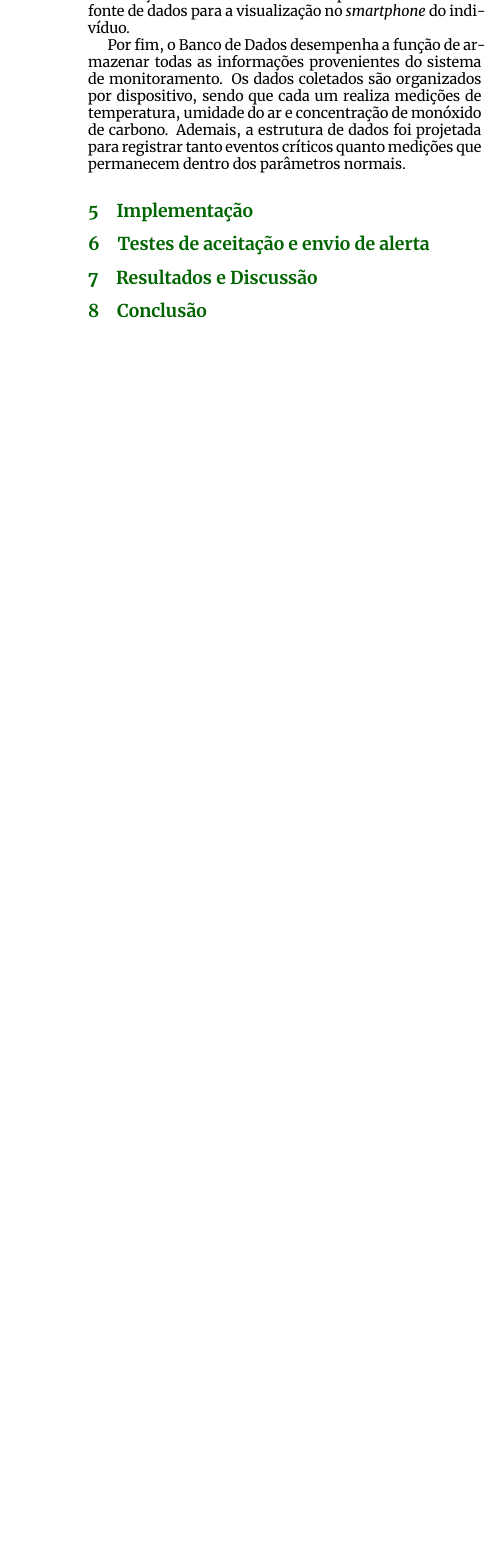
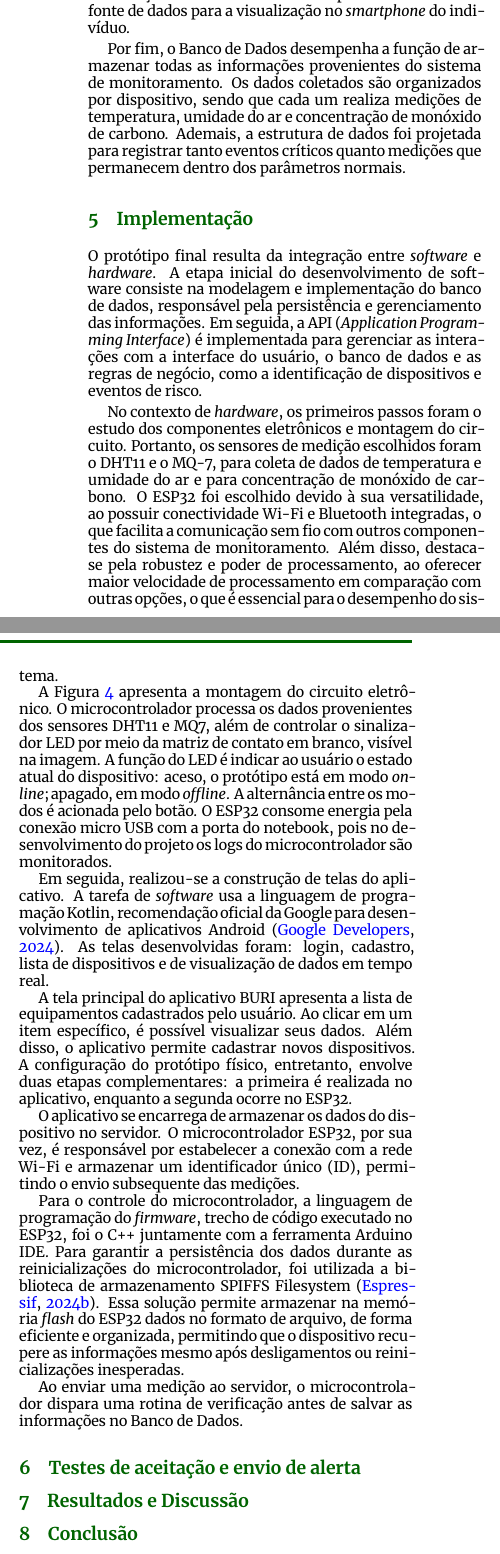
Before and after one commit to adevancomp/TCC-Android-Embarcado-BURI, a LaTeX problem sheet (rbca_tex/example_latex.tex): part of one column of page 4 of 5 before the commit and two parts of the columns of page 4 of 6 after it, the two joined at a grey line, cut so that both start at the same text, the shorter picture padded with empty space. Compiled offline with XeLaTeX.

Commit message:
adiciona texto de implementação

```diff
--- a/rbca_tex/example_latex.tex
+++ b/rbca_tex/example_latex.tex
@@ -238,3 +237,9 @@ umidade do ar e concentração de monóxido de carbono. Ademais, a estrutura de
 
 \section{Implementação}\label{sec04:atividades}
 
+O protótipo final resulta da integração entre \textit{software} e \textit{hardware}. A etapa inicial do desenvolvimento de software consiste na modelagem e implementação do banco de dados, responsável pela persistência e
+gerenciamento das informações. Em seguida, a API (\textit{Application Programming Interface}) é implementada para gerenciar as interações com a interface do usuário, o banco de dados e as regras de negócio, como a identificação de dispositivos e eventos de risco.
+
+No contexto de \textit{hardware}, os primeiros passos foram o estudo dos componentes eletrônicos e montagem do circuito. Portanto, os sensores de medição escolhidos foram o DHT11 e o MQ-7, para coleta de dados de temperatura e umidade do ar e para
+concentração de monóxido de carbono. O ESP32 foi escolhido devido à sua versatilidade, ao possuir conectividade Wi-Fi e Bluetooth integradas, o que facilita a comunicação sem fio com outros componentes do sistema de monitoramento. Além disso, destaca-se
+pela robustez e poder de processamento, ao oferecer maior velocidade de processamento em comparação com outras opções, o que é essencial para o desempenho do sistema.
@@ -240,0 +251,16 @@ umidade do ar e concentração de monóxido de carbono. Ademais, a estrutura de
+\end{figure}
+
+A Figura \ref{fig:esquematico} apresenta a montagem do circuito eletrônico. O microcontrolador processa os dados provenientes dos sensores DHT11 e MQ7, além de controlar o sinalizador LED por meio da matriz de contato em branco, visível na imagem. A função do
+LED é indicar ao usuário o estado atual do dispositivo: aceso, o protótipo está em modo \textit{online}; apagado, em modo \textit{offline}. A alternância entre os modos é acionada pelo botão. O ESP32 consome energia pela conexão micro USB com a porta do notebook, pois
+no desenvolvimento do projeto os logs do microcontrolador são monitorados.
+
+Em seguida, realizou-se a construção de telas do aplicativo. A tarefa de \textit{software} usa a linguagem de programação Kotlin, recomendação
+oficial da Google para desenvolvimento de aplicativos Android \citep{google-developers}. As telas desenvolvidas foram: login, cadastro, lista de dispositivos e de
+visualização de dados em tempo real.
+
+A tela principal do aplicativo BURI apresenta a lista de equipamentos cadastrados pelo usuário. Ao clicar em um item específico, é possível visualizar seus dados. Além disso, o
+aplicativo permite cadastrar novos dispositivos. A configuração do protótipo físico, entretanto, envolve duas etapas complementares: a primeira é realizada no aplicativo, enquanto
+a segunda ocorre no ESP32.
+
+O aplicativo se encarrega de armazenar os dados do dispositivo no servidor. O microcontrolador ESP32, por sua vez, é responsável por estabelecer a conexão com a rede Wi-Fi e armazenar
+um identificador único (ID), permitindo o envio subsequente das medições.
@@ -241,3 +272,15 @@ umidade do ar e concentração de monóxido de carbono. Ademais, a estrutura de
+\end{figure}
+
+Para o controle do microcontrolador, a linguagem de programação do \textit{firmware}, trecho de código
+executado no ESP32, foi o C++ juntamente com a ferramenta Arduino IDE. Para garantir a persistência dos dados
+durante as reinicializações do microcontrolador, foi utilizada a biblioteca de armazenamento SPIFFS Filesystem \citep{spiffs}. Essa solução permite armazenar
+na memória \textit{flash} do ESP32 dados no formato de arquivo, de forma eficiente e organizada, permitindo que o dispositivo
+recupere as informações mesmo após desligamentos ou reinicializações inesperadas.
+
+Ao enviar uma medição ao servidor, o microcontrolador dispara uma rotina de verificação antes de salvar
+as informações no Banco de Dados.
+
+
 \section{Testes de aceitação e envio de alerta}\label{sec05:testes}
 
 \section{Resultados e Discussão}\label{sec06:resultados}
```
Also changed, not shown: rbca_tex/references.bib (+10 -1 lines), rbca_tex/img/arquitetura/buri_esquematico.png (added), rbca_tex/img/arquitetura/interface-app.jpg (added), rbca_tex/example_latex.tex (11 more changed lines).
